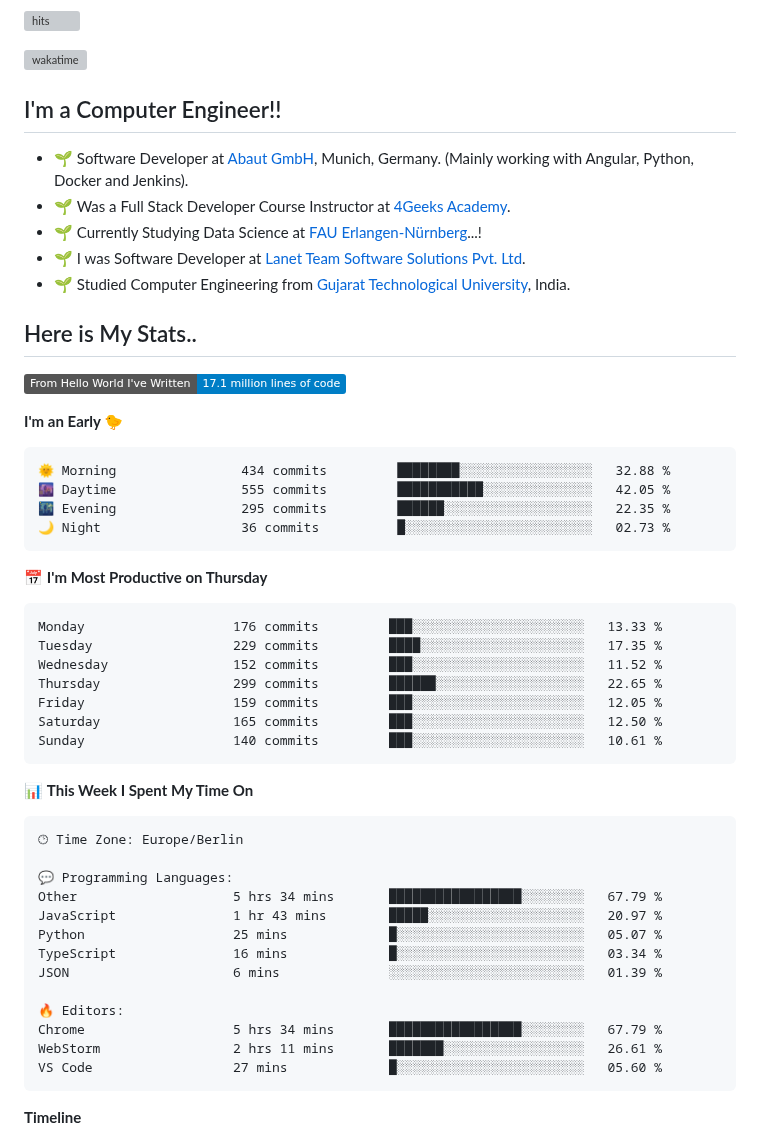
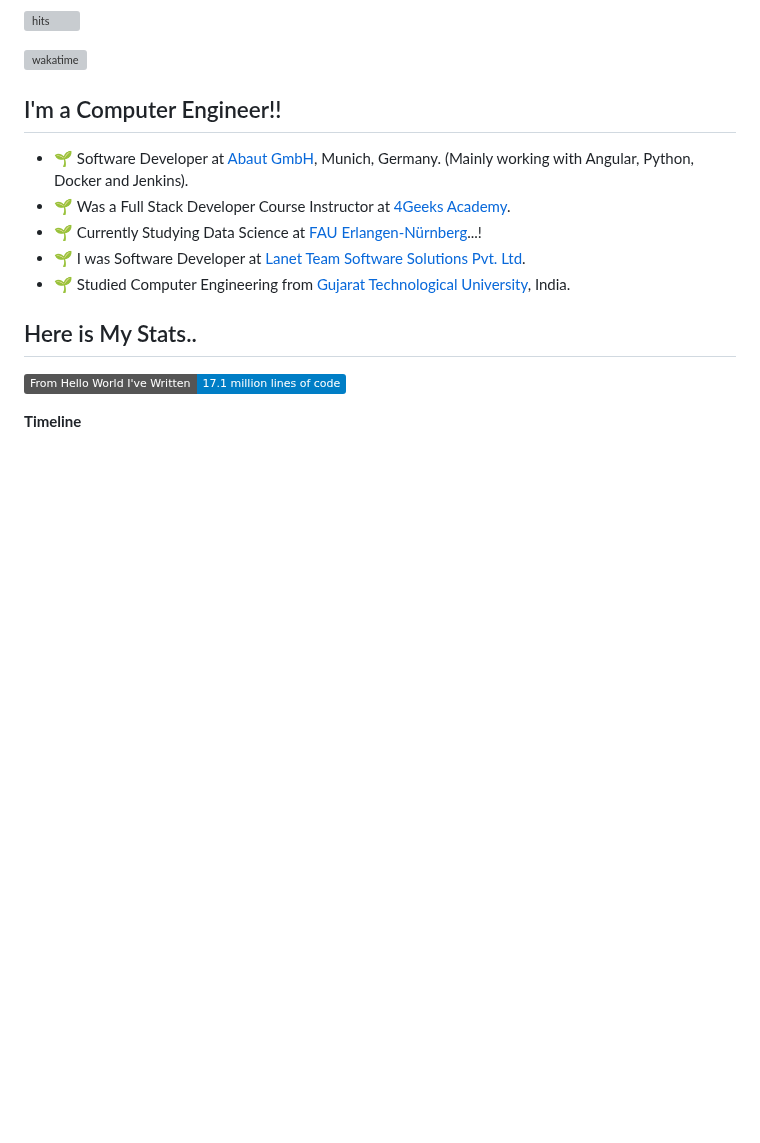
Before and after one commit to nikhilmaguwala/nikhilmaguwala, a Markdown page: README.md, the part around one of its changes. Drawn GitHub-style; badges without logos; blank space fills up the shorter version; grey boxes are pictures that could not be loaded.

Commit message:
Updated with Dev Metrics

````diff
--- a/README.md
+++ b/README.md
@@ -17,45 +17,6 @@
 <!--START_SECTION:waka-->
 ![Lines of code](https://img.shields.io/badge/From%20Hello%20World%20I%27ve%20Written-17.1%20million%20lines%20of%20code-blue)
 
-**I'm an Early 🐤**
-
-```text
-🌞 Morning                434 commits         ████████░░░░░░░░░░░░░░░░░   32.88 %
-🌆 Daytime                555 commits         ███████████░░░░░░░░░░░░░░   42.05 %
-🌃 Evening                295 commits         ██████░░░░░░░░░░░░░░░░░░░   22.35 %
-🌙 Night                  36 commits          █░░░░░░░░░░░░░░░░░░░░░░░░   02.73 %
-```
-📅 **I'm Most Productive on Thursday**
-
-```text
-Monday                   176 commits         ███░░░░░░░░░░░░░░░░░░░░░░   13.33 %
-Tuesday                  229 commits         ████░░░░░░░░░░░░░░░░░░░░░   17.35 %
-Wednesday                152 commits         ███░░░░░░░░░░░░░░░░░░░░░░   11.52 %
-Thursday                 299 commits         ██████░░░░░░░░░░░░░░░░░░░   22.65 %
-Friday                   159 commits         ███░░░░░░░░░░░░░░░░░░░░░░   12.05 %
-Saturday                 165 commits         ███░░░░░░░░░░░░░░░░░░░░░░   12.50 %
-Sunday                   140 commits         ███░░░░░░░░░░░░░░░░░░░░░░   10.61 %
-```
-
-
-📊 **This Week I Spent My Time On**
-
-```text
-🕑︎ Time Zone: Europe/Berlin
-
-💬 Programming Languages:
-Other                    5 hrs 34 mins       █████████████████░░░░░░░░   67.79 %
-JavaScript               1 hr 43 mins        █████░░░░░░░░░░░░░░░░░░░░   20.97 %
-Python                   25 mins             █░░░░░░░░░░░░░░░░░░░░░░░░   05.07 %
-TypeScript               16 mins             █░░░░░░░░░░░░░░░░░░░░░░░░   03.34 %
-JSON                     6 mins              ░░░░░░░░░░░░░░░░░░░░░░░░░   01.39 %
-
-🔥 Editors:
-Chrome                   5 hrs 34 mins       █████████████████░░░░░░░░   67.79 %
-WebStorm                 2 hrs 11 mins       ███████░░░░░░░░░░░░░░░░░░   26.61 %
-VS Code                  27 mins             █░░░░░░░░░░░░░░░░░░░░░░░░   05.60 %
-```
-
 **Timeline**
 
 ![Lines of Code chart](https://raw.githubusercontent.com/nikhilmaguwala/nikhilmaguwala/main/assets/bar_graph.png)
````
Also changed, not shown: other parts of README.md (+1 -1 lines), assets/bar_graph.png.
